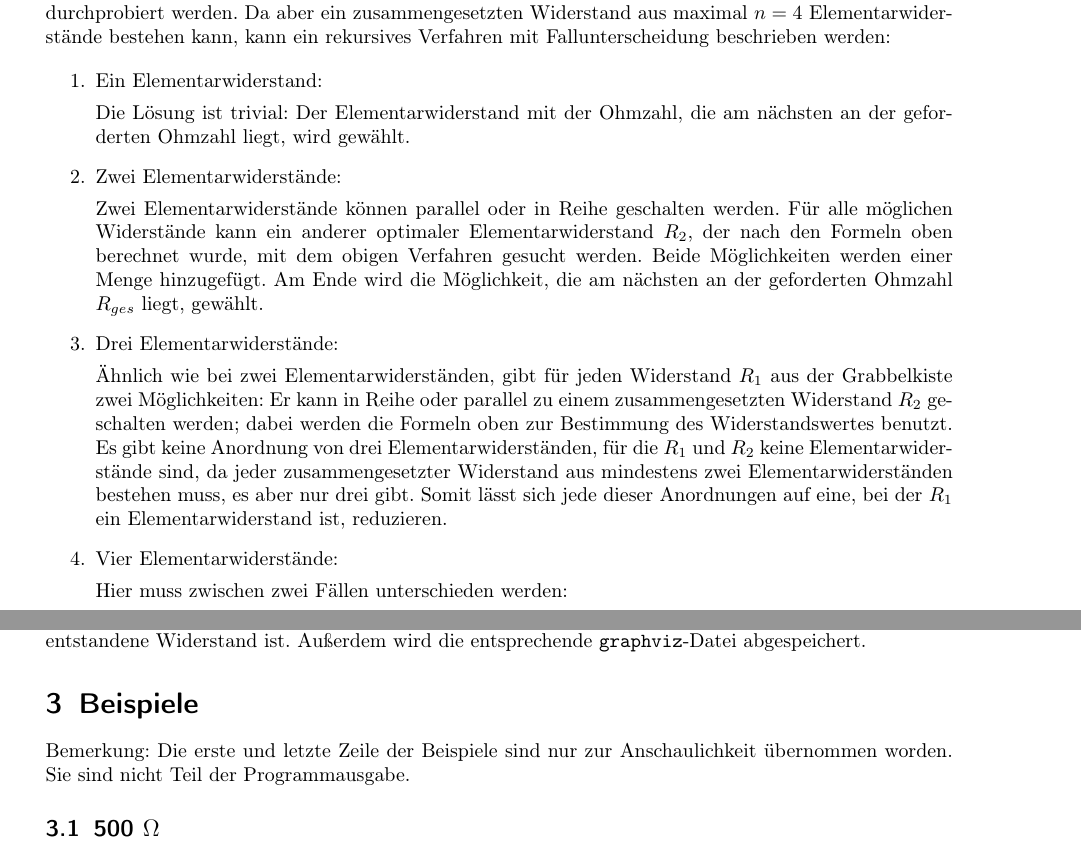
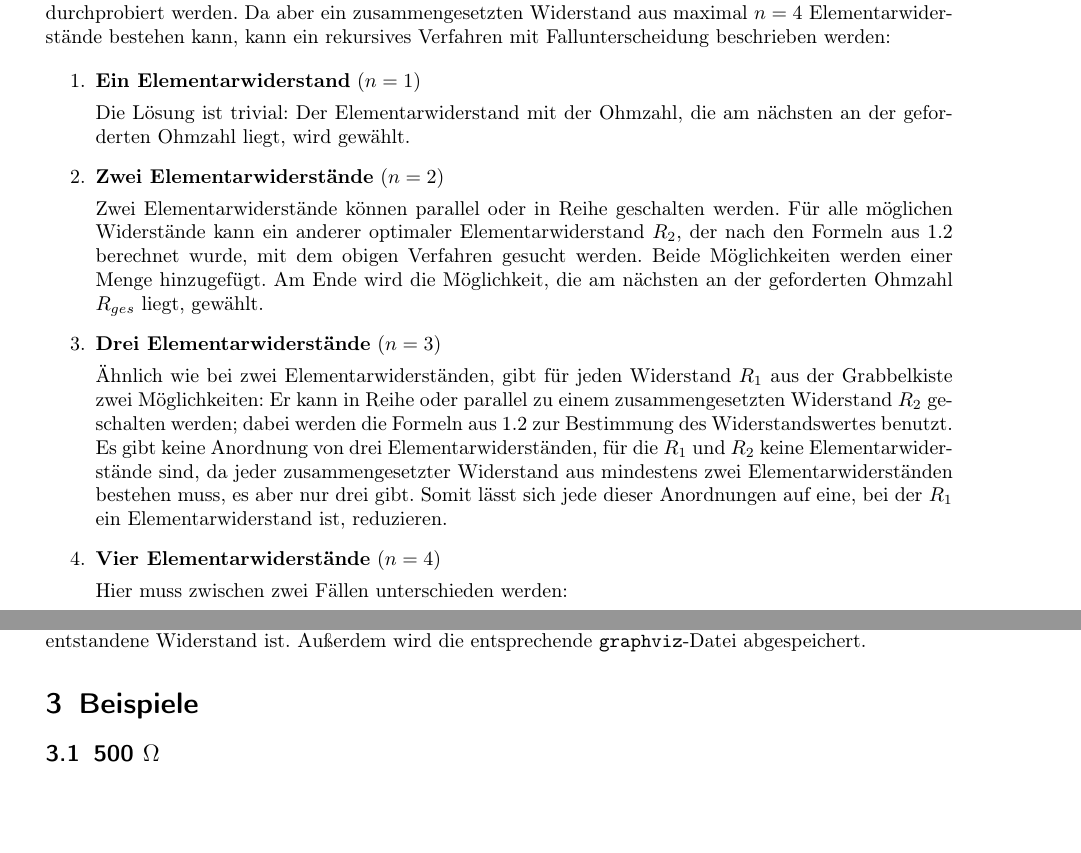
Before and after one commit to poshut/bwinf37-runde1, a LaTeX document (a5-Widerstand/Dokumentation/Aufgabe5.tex): two parts of pages 2 and 4 of 11, joined at a grey line, cut so that both start at the same text, the shorter picture padded with empty space. Compiled offline with pdfLaTeX.

Commit message:
5: Fix review issues

```diff
--- a/a5-Widerstand/Dokumentation/Aufgabe5.tex
+++ b/a5-Widerstand/Dokumentation/Aufgabe5.tex
@@ -97,18 +98,18 @@ Wenn das Problem für alle $n \in \mathbb{N}$ gelöst werden soll, so müssten a
 kann ein rekursives Verfahren mit Fallunterscheidung beschrieben werden:
 
 \begin{enumerate}
-  \item Ein Elementarwiderstand:
+  \item \textbf{Ein Elementarwiderstand} $(n=1)$
 
   Die Lösung ist trivial: Der Elementarwiderstand mit der Ohmzahl, die am nächsten an der geforderten Ohmzahl liegt, wird gewählt.
-  \item Zwei Elementarwiderstände:
+  \item \textbf{Zwei Elementarwiderstände} $(n=2)$
 
-  Zwei Elementarwiderstände können parallel oder in Reihe geschalten werden. Für alle möglichen Widerstände kann ein anderer optimaler Elementarwiderstand $R_2$, der nach den Formeln oben berechnet wurde, mit dem obigen Verfahren gesucht werden. Beide Möglichkeiten werden einer Menge hinzugefügt. Am Ende wird die Möglichkeit, die am nächsten an der geforderten Ohmzahl $R_{ges}$ liegt, gewählt.
+  Zwei Elementarwiderstände können parallel oder in Reihe geschalten werden. Für alle möglichen Widerstände kann ein anderer optimaler Elementarwiderstand $R_2$, der nach den Formeln aus \ref{formeln} berechnet wurde, mit dem obigen Verfahren gesucht werden. Beide Möglichkeiten werden einer Menge hinzugefügt. Am Ende wird die Möglichkeit, die am nächsten an der geforderten Ohmzahl $R_{ges}$ liegt, gewählt.
 
-  \item Drei Elementarwiderstände:
+  \item \textbf{Drei Elementarwiderstände} $(n=3)$
 
-  Ähnlich wie bei zwei Elementarwiderständen, gibt für jeden Widerstand $R_1$ aus der Grabbelkiste zwei Möglichkeiten: Er kann in Reihe oder parallel zu einem zusammengesetzten Widerstand $R_2$ geschalten werden; dabei werden die Formeln oben zur Bestimmung des Widerstandswertes benutzt. Es gibt keine Anordnung von drei Elementarwiderständen, für die $R_1$ und $R_2$ keine Elementarwiderstände sind, da jeder zusammengesetzter Widerstand aus mindestens zwei Elementarwiderständen bestehen muss, es aber nur drei gibt. Somit lässt sich jede dieser Anordnungen auf eine, bei der $R_1$ ein Elementarwiderstand ist, reduzieren.
+  Ähnlich wie bei zwei Elementarwiderständen, gibt für jeden Widerstand $R_1$ aus der Grabbelkiste zwei Möglichkeiten: Er kann in Reihe oder parallel zu einem zusammengesetzten Widerstand $R_2$ geschalten werden; dabei werden die Formeln aus \ref{formeln} zur Bestimmung des Widerstandswertes benutzt. Es gibt keine Anordnung von drei Elementarwiderständen, für die $R_1$ und $R_2$ keine Elementarwiderstände sind, da jeder zusammengesetzter Widerstand aus mindestens zwei Elementarwiderständen bestehen muss, es aber nur drei gibt. Somit lässt sich jede dieser Anordnungen auf eine, bei der $R_1$ ein Elementarwiderstand ist, reduzieren.
 
-  \item Vier Elementarwiderstände:
+  \item \textbf{Vier Elementarwiderstände} $(n=4)$
 
   Hier muss zwischen zwei Fällen unterschieden werden:
   \begin{enumerate}
@@ -170,7 +171,6 @@ Um einen Widerstand tatsächlich zu zeichnen, muss erst ein Graph erstellt werde
 }
 
 
-Bemerkung: Die erste und letzte Zeile der Beispiele sind nur zur Anschaulichkeit übernommen worden. Sie sind nicht Teil der Programmausgabe.
 \subsection{500 $\Omega$}
 500 $\Omega$ mit der bwinf-Widerstandsliste:
 
```
Also changed, not shown: a5-Widerstand/Dokumentation/Aufgabe5.pdf, a5-Widerstand/Dokumentation/Aufgabe5.tex (25 more changed lines).
